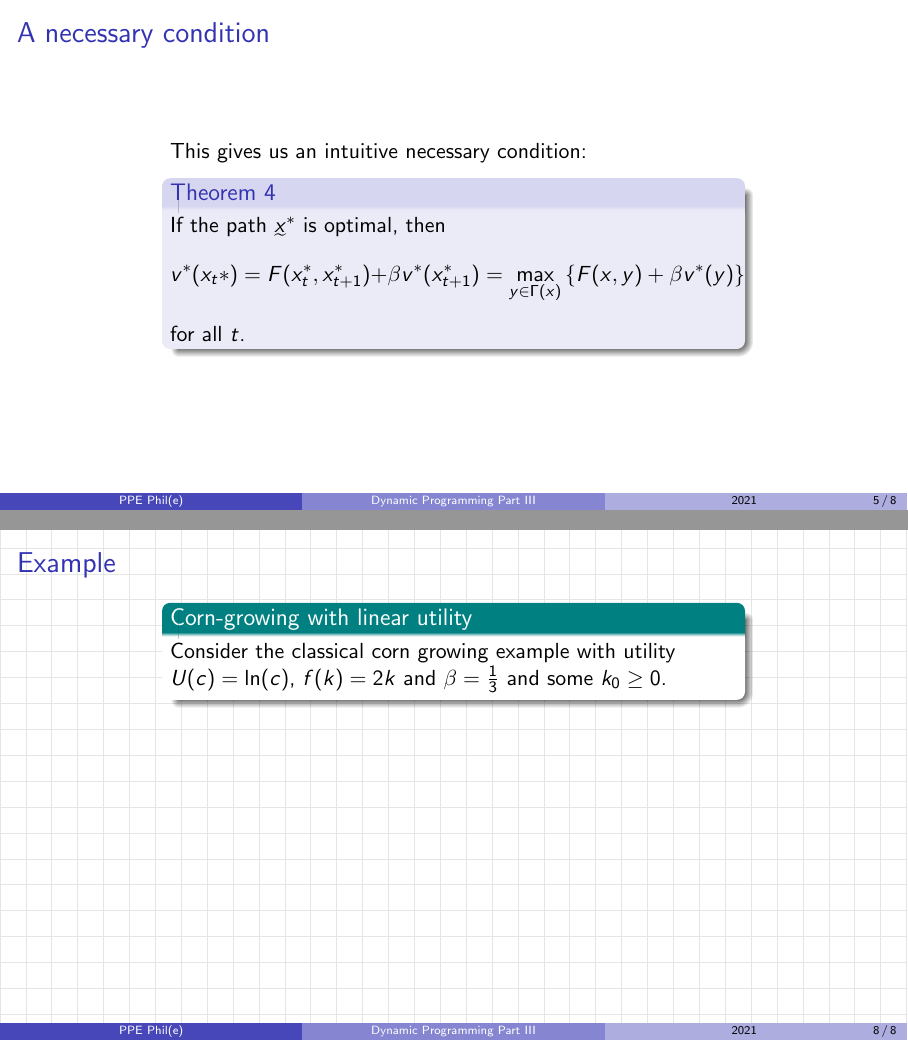
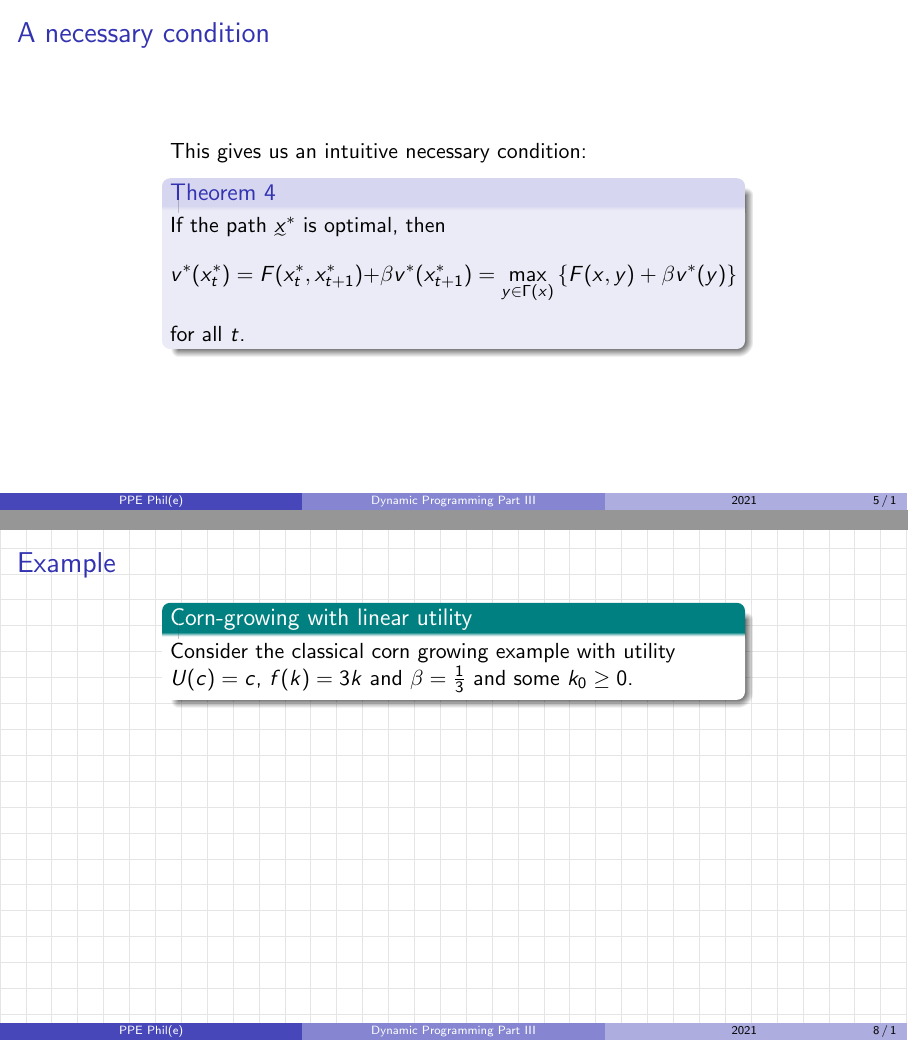
Before and after one commit to PPEphile/Intro_Dynamic_Programming, LaTeX slides (Part_3/Part_3-Intro_Dynamic_Programming.tex): pages 5 and 8 of 8, joined at a grey line. The pictures show the PDF file Part_3/Part_3-Intro_Dynamic_Programming.pdf that the author committed with the source.

Commit message:
Changed Part 3 Example

```diff
--- a/Part_3/Part_3-Intro_Dynamic_Programming.tex
+++ b/Part_3/Part_3-Intro_Dynamic_Programming.tex
@@ -92,7 +92,7 @@ This gives us an intuitive necessary condition:
 \begin{block}{Theorem 4}
 If the path $\utilde{x}^{*}$ is optimal, then
 \begin{equation*}
-v^{*}(x_{t}{*}) = F(x_{t}^{*}, x_{t+1}^{*}) + \beta v^{*}(x_{t+1}^{*}) = \max_{y \in \Gamma(x)} \left\lbrace F(x, y) + \beta v^{*}(y) \right\rbrace
+v^{*}(x_{t}^{*}) = F(x_{t}^{*}, x_{t+1}^{*}) + \beta v^{*}(x_{t+1}^{*}) = \max_{y \in \Gamma(x)} \left\lbrace F(x, y) + \beta v^{*}(y) \right\rbrace
 \end{equation*}
 for all $t$.
 \end{block}
@@ -103,7 +103,7 @@ for all $t$.
 \begin{block}{Theorem 5}
 If the candidate path $\hat{\utilde{x}}$ is feasible and satisfies
 \begin{equation*}
-v^{*}(\hat{x_{t}}) = F(\hat{x}_{t}, \hat{x}_{t+1}) + \beta v^{*}(\hat{x}_{t+1})
+v^{*}(\hat{x}_{t}) = F(\hat{x}_{t}, \hat{x}_{t+1}) + \beta v^{*}(\hat{x}_{t+1})
 \end{equation*}
 for all $t$ \textbf{and}
 \begin{equation*}
@@ -128,7 +128,7 @@ then $\hat{\utilde{x}}$ is optimal.
 \begin{frame}[t]
 \frametitle{Example}
 \begin{block}{Corn-growing with linear utility}
-Consider the classical corn growing example with utility $U(c)=\ln(c)$, $f(k)=2 k$ and $\beta= \frac{1}{3}$ and some $k_0 \geq 0$.
+Consider the classical corn growing example with utility $U(c)=c$, $f(k)=3k$ and $\beta= \frac{1}{3}$ and some $k_0 \geq 0$.
 \end{block}
 \end{frame}
 
```
Also changed, not shown: Part_3/Part_3-Intro_Dynamic_Programming.pdf.
